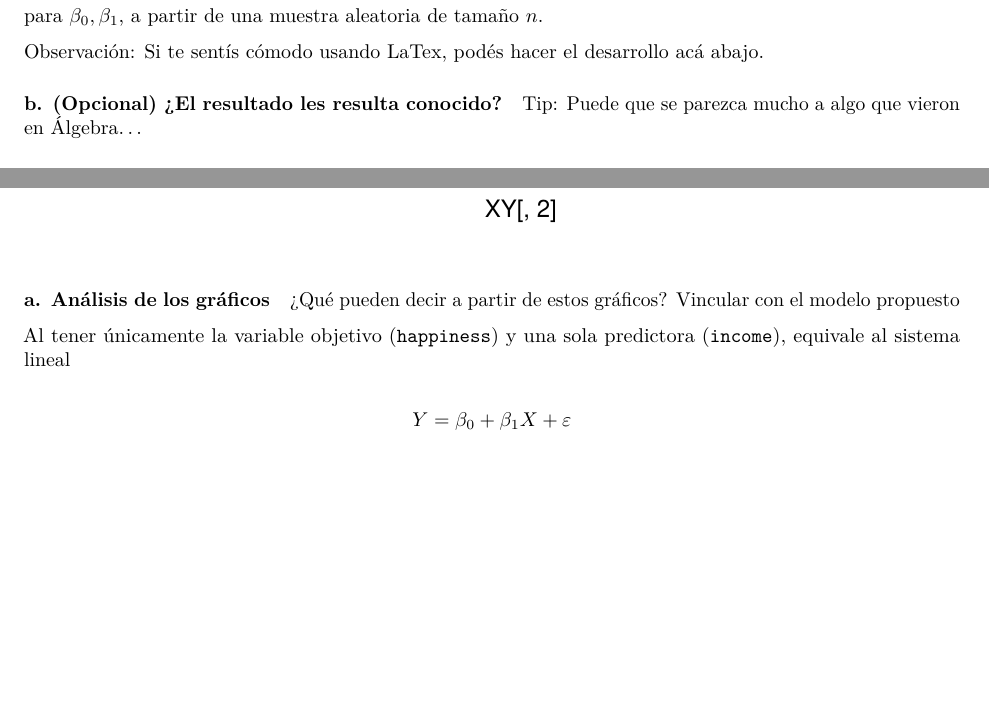
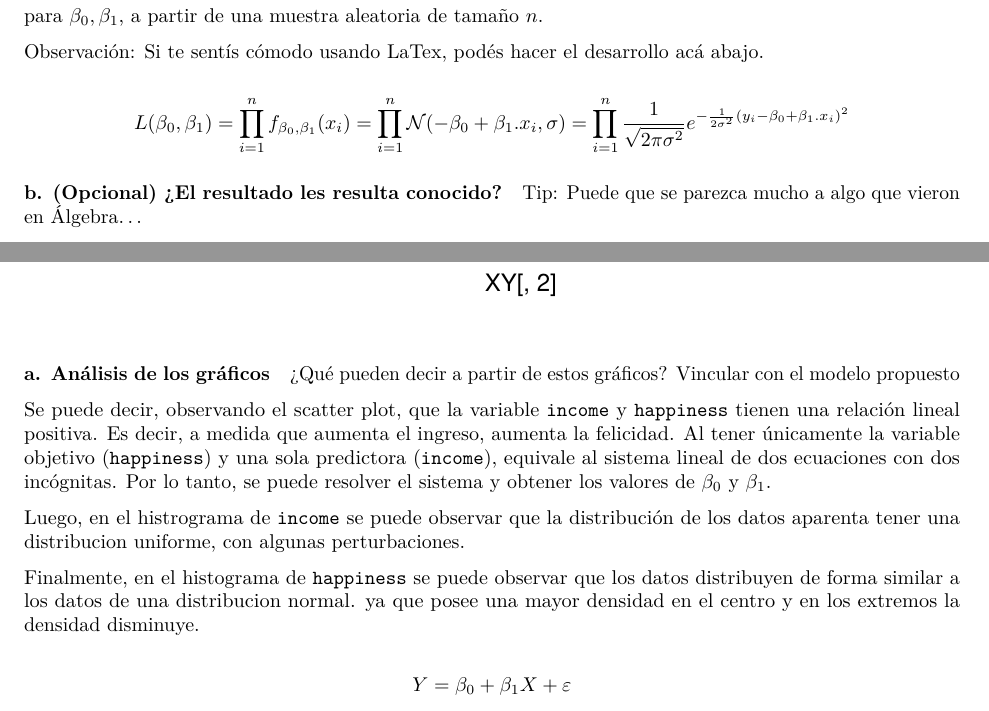
Before and after one commit to salluzziluca/proba, an R Markdown document (EnunciadoTP1.Rmd): two parts of pages 2 and 5 of 6, joined at a grey line, cut so that both start at the same text, the shorter picture padded with empty space. Rendered offline with R 4.5, knitr and Pandoc, then LaTeX, with nearby package versions.

Commit message:
Arrancar con el Ej1 y hacer el Ej2.a
Co-authored-by: frandelu <frandelu@users.noreply.github.com>

```diff
--- a/EnunciadoTP1.Rmd
+++ b/EnunciadoTP1.Rmd
@@ -58,6 +58,10 @@ Encontrar analíticamente el estimador de máxima verosimilitud para $\beta_0,\b
 
 Observación: Si te sentís cómodo usando LaTex, podés hacer el desarrollo acá abajo.
 
+$$
+L(\beta_0 , \beta_1) = \prod_{i=1}^n f_{\beta_0 , \beta_1}(x_i)= \prod_{i=1}^n \mathcal{N}(-\beta_0 +\beta_1 .x_i, \sigma) =  \prod_{i=1}^n \frac{1}{\sqrt{2\pi\sigma^2}}e^{-\frac{1}{2\sigma^2}(y_i-\beta_0 +\beta_1 .x_i)^2}
+$$
+
 ##### b. (Opcional) ¿El resultado les resulta conocido?
 
 Tip: Puede que se parezca mucho a algo que vieron en Álgebra...
@@ -96,7 +100,13 @@ hist(XY[, 2], main = "Histograma de happiness", freq = FALSE) # Graficamos la co
 
 ¿Qué pueden decir a partir de estos gráficos? Vincular con el modelo propuesto
 
-Al tener únicamente la variable objetivo (`happiness`) y una sola predictora (`income`), equivale al sistema lineal
+
+Se puede decir, observando el scatter plot, que la variable `income` y `happiness` tienen una relación lineal positiva. Es decir, a medida que aumenta el ingreso, aumenta la felicidad.
+Al tener únicamente la variable objetivo (`happiness`) y una sola predictora (`income`), equivale al sistema lineal de dos ecuaciones con dos incógnitas. Por lo tanto, se puede resolver el sistema y obtener los valores de $\beta_0$ y $\beta_1$.
+
+Luego, en el histrograma de `income` se puede observar que la distribución de los datos aparenta tener una distribucion uniforme, con algunas perturbaciones.
+
+Finalmente, en el histograma de `happiness` se puede observar que los datos distribuyen de forma similar a los datos de una distribucion normal. ya que posee una mayor densidad en el centro y en los extremos la densidad disminuye.
 
 $$
 Y = \beta_0 + \beta_1 X + \varepsilon
```
Also changed, not shown: Rplots.pdf (added).
